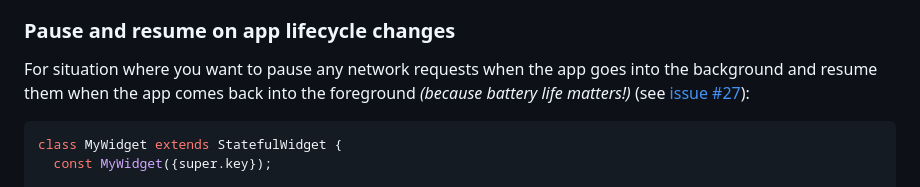
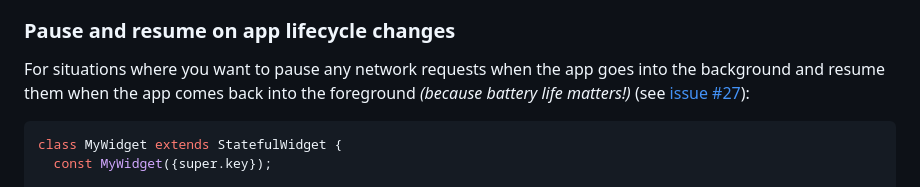
Before and after one commit to OutdatedGuy/internet_connection_checker_plus, a Markdown page: README.md, the part around the change. GitHub-like rendering.

Commit message:
Fix typos
Co-authored-by: Copilot <175728472+Copilot@users.noreply.github.com>

```diff
--- a/README.md
+++ b/README.md
@@ -177,7 +177,7 @@ This customization gives you full control over the connectivity detection proces
 
 ### Pause and resume on app lifecycle changes
 
-For situation where you want to pause any network requests when the app goes
+For situations where you want to pause any network requests when the app goes
 into the background and resume them when the app comes back into the foreground
 _(because battery life matters!)_ (see [issue #27]):
 
```
